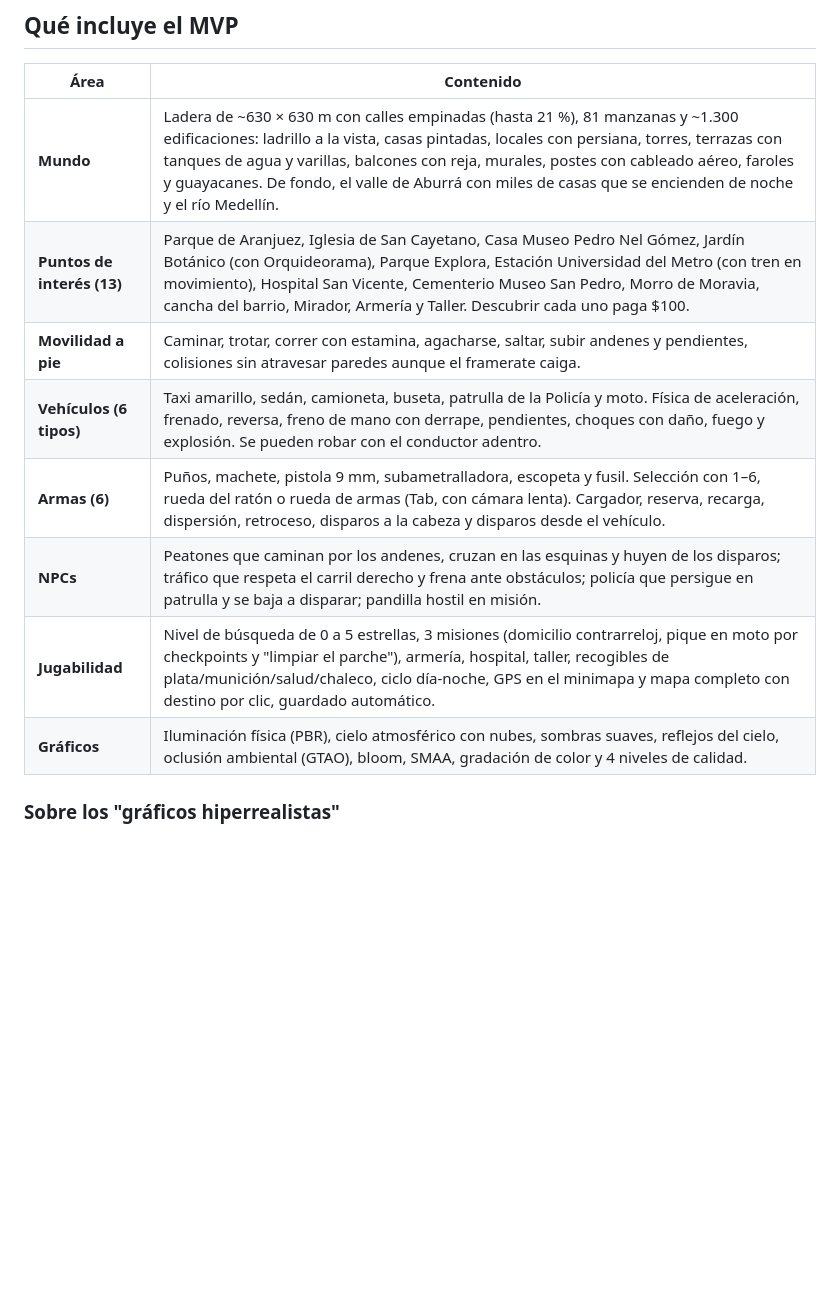
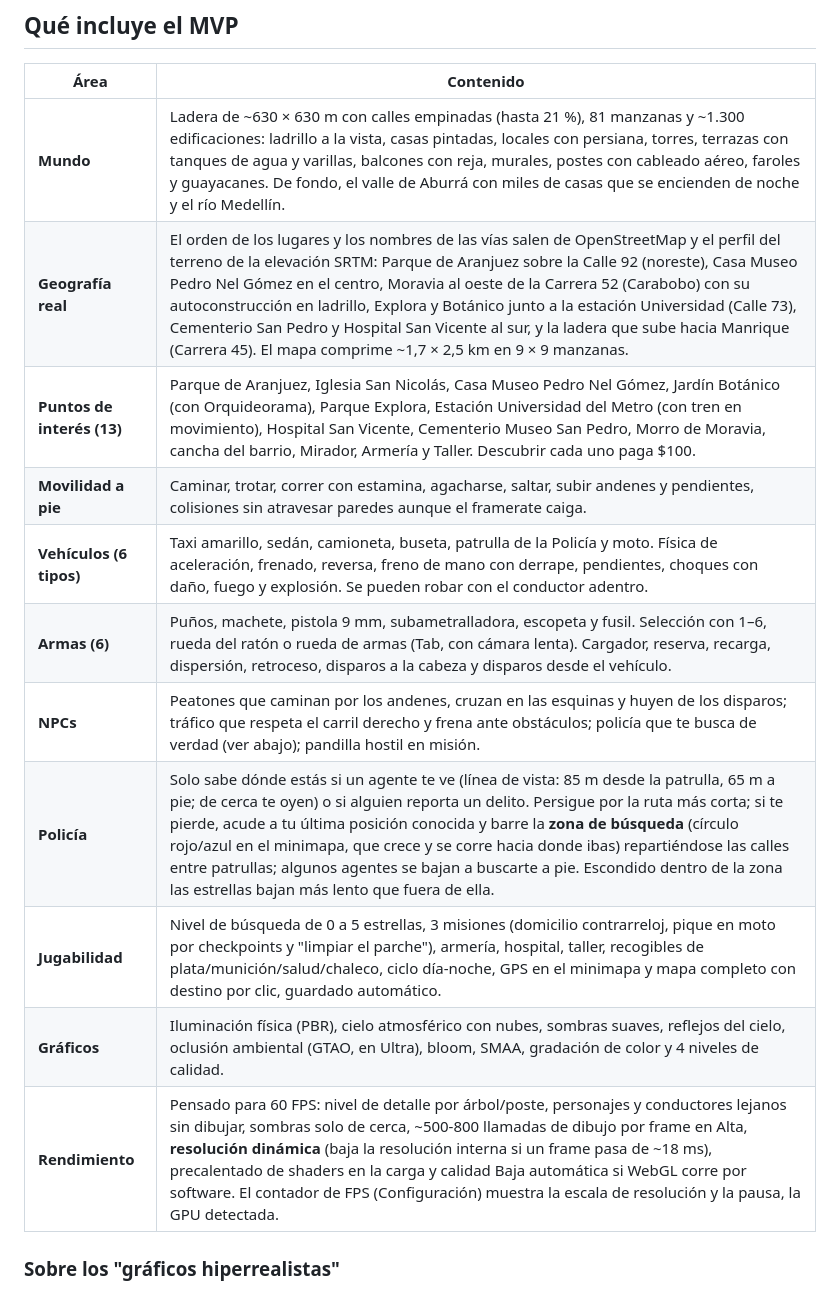
Before and after one commit to PabloVillaMed/claude-code-project, a Markdown page: medellin-aranjuez/README.md, the part around the change. Drawn GitHub-style; blank space fills up the shorter version.

Commit message:
README: geografía real, policía que busca y rendimiento
Co-Authored-By: Claude Opus 5.5 <noreply@anthropic.com>
Claude-Session: https://claude.ai/code/session_01LLWFhtzysK21uWzB5pZyAW

```diff
--- a/medellin-aranjuez/README.md
+++ b/medellin-aranjuez/README.md
@@ -20,13 +20,16 @@ Generadas con `npm run shots` (render por software en calidad Media; en una GPU
 | Área | Contenido |
 |---|---|
 | **Mundo** | Ladera de ~630 × 630 m con calles empinadas (hasta 21 %), 81 manzanas y ~1.300 edificaciones: ladrillo a la vista, casas pintadas, locales con persiana, torres, terrazas con tanques de agua y varillas, balcones con reja, murales, postes con cableado aéreo, faroles y guayacanes. De fondo, el valle de Aburrá con miles de casas que se encienden de noche y el río Medellín. |
-| **Puntos de interés (13)** | Parque de Aranjuez, Iglesia de San Cayetano, Casa Museo Pedro Nel Gómez, Jardín Botánico (con Orquideorama), Parque Explora, Estación Universidad del Metro (con tren en movimiento), Hospital San Vicente, Cementerio Museo San Pedro, Morro de Moravia, cancha del barrio, Mirador, Armería y Taller. Descubrir cada uno paga $100. |
+| **Geografía real** | El orden de los lugares y los nombres de las vías salen de OpenStreetMap y el perfil del terreno de la elevación SRTM: Parque de Aranjuez sobre la Calle 92 (noreste), Casa Museo Pedro Nel Gómez en el centro, Moravia al oeste de la Carrera 52 (Carabobo) con su autoconstrucción en ladrillo, Explora y Botánico junto a la estación Universidad (Calle 73), Cementerio San Pedro y Hospital San Vicente al sur, y la ladera que sube hacia Manrique (Carrera 45). El mapa comprime ~1,7 × 2,5 km en 9 × 9 manzanas. |
+| **Puntos de interés (13)** | Parque de Aranjuez, Iglesia San Nicolás, Casa Museo Pedro Nel Gómez, Jardín Botánico (con Orquideorama), Parque Explora, Estación Universidad del Metro (con tren en movimiento), Hospital San Vicente, Cementerio Museo San Pedro, Morro de Moravia, cancha del barrio, Mirador, Armería y Taller. Descubrir cada uno paga $100. |
 | **Movilidad a pie** | Caminar, trotar, correr con estamina, agacharse, saltar, subir andenes y pendientes, colisiones sin atravesar paredes aunque el framerate caiga. |
 | **Vehículos (6 tipos)** | Taxi amarillo, sedán, camioneta, buseta, patrulla de la Policía y moto. Física de aceleración, frenado, reversa, freno de mano con derrape, pendientes, choques con daño, fuego y explosión. Se pueden robar con el conductor adentro. |
 | **Armas (6)** | Puños, machete, pistola 9 mm, subametralladora, escopeta y fusil. Selección con 1–6, rueda del ratón o rueda de armas (Tab, con cámara lenta). Cargador, reserva, recarga, dispersión, retroceso, disparos a la cabeza y disparos desde el vehículo. |
-| **NPCs** | Peatones que caminan por los andenes, cruzan en las esquinas y huyen de los disparos; tráfico que respeta el carril derecho y frena ante obstáculos; policía que persigue en patrulla y se baja a disparar; pandilla hostil en misión. |
+| **NPCs** | Peatones que caminan por los andenes, cruzan en las esquinas y huyen de los disparos; tráfico que respeta el carril derecho y frena ante obstáculos; policía que te busca de verdad (ver abajo); pandilla hostil en misión. |
+| **Policía** | Solo sabe dónde estás si un agente te ve (línea de vista: 85 m desde la patrulla, 65 m a pie; de cerca te oyen) o si alguien reporta un delito. Persigue por la ruta más corta; si te pierde, acude a tu última posición conocida y barre la **zona de búsqueda** (círculo rojo/azul en el minimapa, que crece y se corre hacia donde ibas) repartiéndose las calles entre patrullas; algunos agentes se bajan a buscarte a pie. Escondido dentro de la zona las estrellas bajan más lento que fuera de ella. |
 | **Jugabilidad** | Nivel de búsqueda de 0 a 5 estrellas, 3 misiones (domicilio contrarreloj, pique en moto por checkpoints y "limpiar el parche"), armería, hospital, taller, recogibles de plata/munición/salud/chaleco, ciclo día-noche, GPS en el minimapa y mapa completo con destino por clic, guardado automático. |
-| **Gráficos** | Iluminación física (PBR), cielo atmosférico con nubes, sombras suaves, reflejos del cielo, oclusión ambiental (GTAO), bloom, SMAA, gradación de color y 4 niveles de calidad. |
+| **Gráficos** | Iluminación física (PBR), cielo atmosférico con nubes, sombras suaves, reflejos del cielo, oclusión ambiental (GTAO, en Ultra), bloom, SMAA, gradación de color y 4 niveles de calidad. |
+| **Rendimiento** | Pensado para 60 FPS: nivel de detalle por árbol/poste, personajes y conductores lejanos sin dibujar, sombras solo de cerca, ~500-800 llamadas de dibujo por frame en Alta, **resolución dinámica** (baja la resolución interna si un frame pasa de ~18 ms), precalentado de shaders en la carga y calidad Baja automática si WebGL corre por software. El contador de FPS (Configuración) muestra la escala de resolución y la pausa, la GPU detectada. |
 
 ### Sobre los "gráficos hiperrealistas"
 Un nivel de detalle como el de GTA V/VI requiere miles de modelos y texturas hechas por artistas y un motor como Unreal. Este MVP usa un pipeline realista (PBR, sombras, AO, iluminación atmosférica) sobre geometría procedural, así que se ve moderno pero **no fotorrealista**. El código está preparado para reemplazar las piezas procedurales por modelos glTF y texturas fotográficas cuando existan.
```
